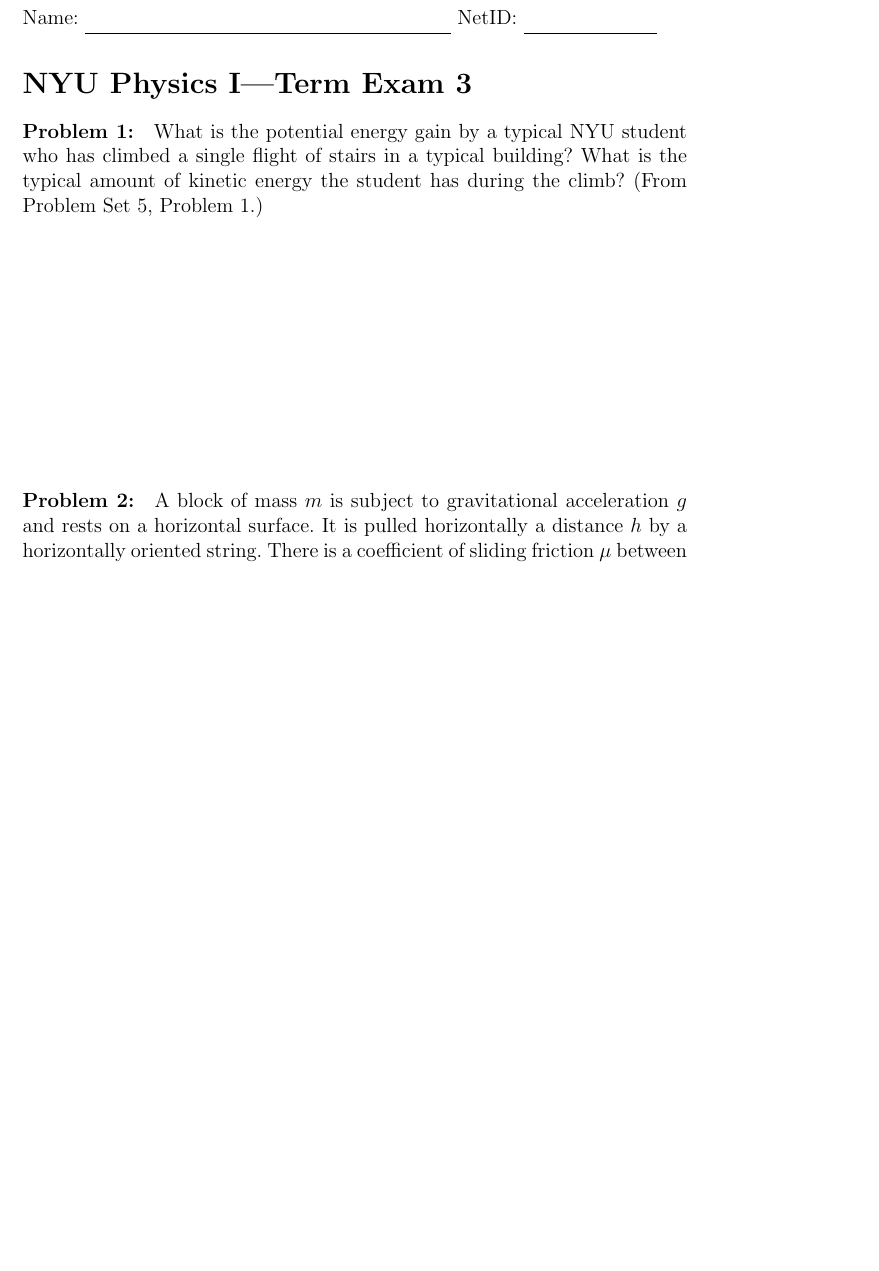
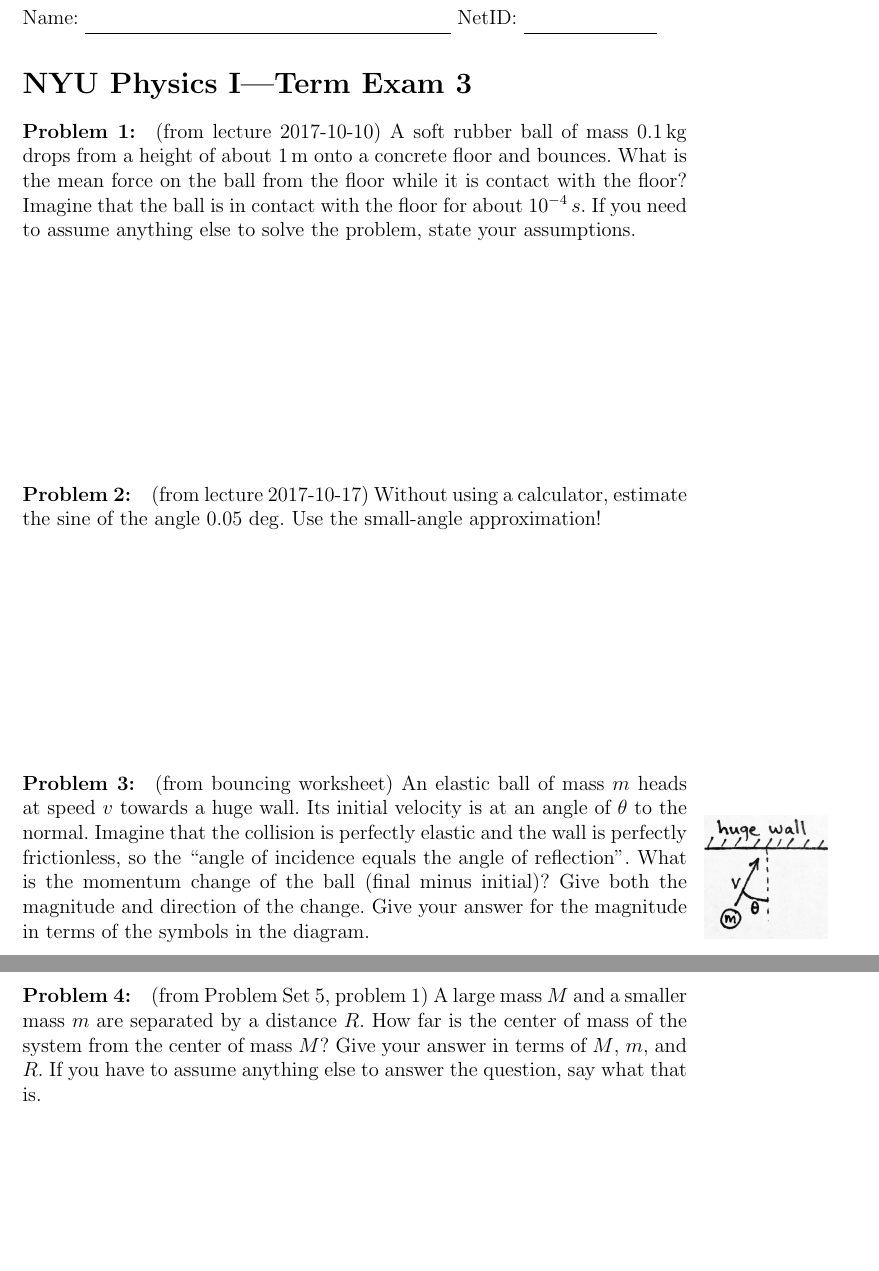
Before and after one commit to davidwhogg/Physics1, a LaTeX problem sheet (tex/physics1_exam3.tex): part of page 1 of 2 before the commit and two parts of pages 1 and 2 of 2 after it, the two joined at a grey line, cut so that both start at the same text, the shorter picture padded with empty space. Compiled offline with pdfLaTeX.

Commit message:
first draft exam 3

```diff
--- a/tex/physics1_exam3.tex
+++ b/tex/physics1_exam3.tex
@@ -8,20 +8,30 @@
 \section*{NYU Physics I---Term Exam 3}
 
 \paragraph{\problemname~\theproblem:}\refstepcounter{problem}%
-What is the potential energy gain by a typical NYU student who has
-climbed a single flight of stairs in a typical building? What is the
-typical amount of kinetic energy the student has during the climb?
-(From Problem Set 5, \problemname~1.)
+(from lecture 2017-10-10)
+A soft rubber ball of mass $0.1\,\kg$ drops from a height of about
+$1\,\m$ onto a concrete floor and bounces. What is the mean force on
+the ball from the floor while it is contact with the floor? Imagine
+that the ball is in contact with the floor for about $10^{-4}\,s$. If
+you need to assume anything else to solve the problem, state your
+assumptions.
 
 \vfill
 
 \paragraph{\problemname~\theproblem:}\refstepcounter{problem}%
-A block of mass $m$ is subject to gravitational acceleration $g$ and
-rests on a horizontal surface. It is pulled horizontally a distance
-$h$ by a horizontally oriented string. There is a coefficient of
-sliding friction $\mu$ between the block and the plane. How much heat
-is generated?  (From Problem Set 6, \problemname~2.)
+(from lecture 2017-10-17)
+Without using a calculator, estimate the sine of the angle $0.05~\deg$.
+Use the small-angle approximation!
 
 \vfill
 
 \paragraph{\problemname~\theproblem:}\refstepcounter{problem}%
+(from bouncing worksheet)
+An elastic ball of mass $m$ heads at speed $v$ towards a huge wall.
+Its initial velocity is at an angle of $\theta$ to the normal.
+Imagine that the collision is perfectly elastic and the
+wall is perfectly frictionless, so the ``angle of incidence equals the
+angle of reflection''. What is the momentum change of the ball (final
+minus initial)? Give both the magnitude and direction of the change.
+Give your answer for the magnitude in terms of the symbols in the diagram.
+\marginpar{\includegraphics[width=1in]{../jpg/ballwall.jpg}}
@@ -41,2 +41,7 @@
 \clearpage
 \paragraph{\problemname~\theproblem:}\refstepcounter{problem}%
+(from Problem Set 5, problem 1) A large mass $M$ and a smaller mass
+$m$ are separated by a distance $R$. How far is the center of mass of
+the system from the center of mass $M$? Give your answer in terms of
+$M$, $m$, and $R$. If you have to assume anything else to answer the
+question, say what that is.
```
Also changed, not shown: jpg/ballwall.jpg (added), tex/physics1_exam3.tex (41 more changed lines).
